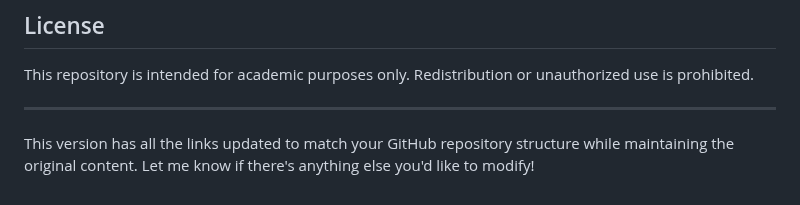
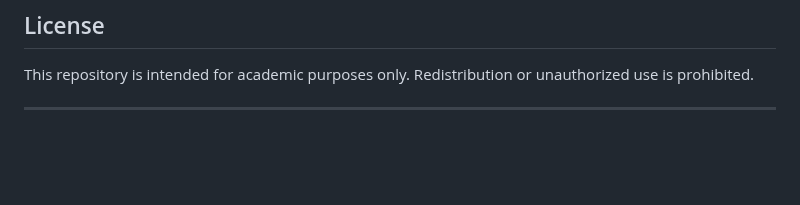
Before and after one commit to shwetashekhar98/CS-GY-6313-B-Information-Visualization, a Markdown page: README.md, the part around the change. Rendered like a GitHub page; blank space fills up the shorter version.

```diff
--- a/README.md
+++ b/README.md
@@ -64,5 +64,3 @@ This repository relies on the following tools and libraries:
 This repository is intended for academic purposes only. Redistribution or unauthorized use is prohibited.
 
 ---
-
-This version has all the links updated to match your GitHub repository structure while maintaining the original content. Let me know if there's anything else you'd like to modify!
```
